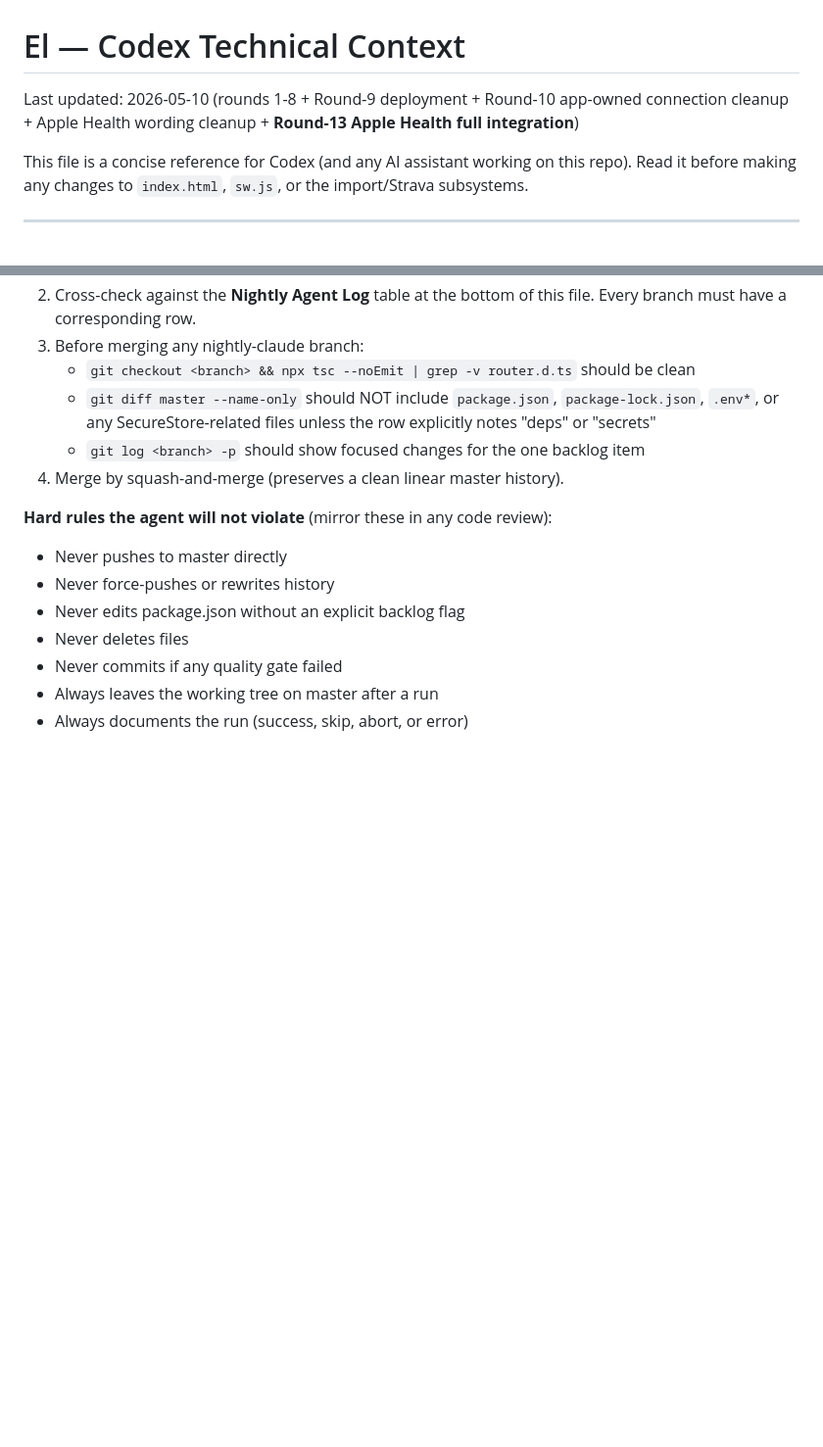
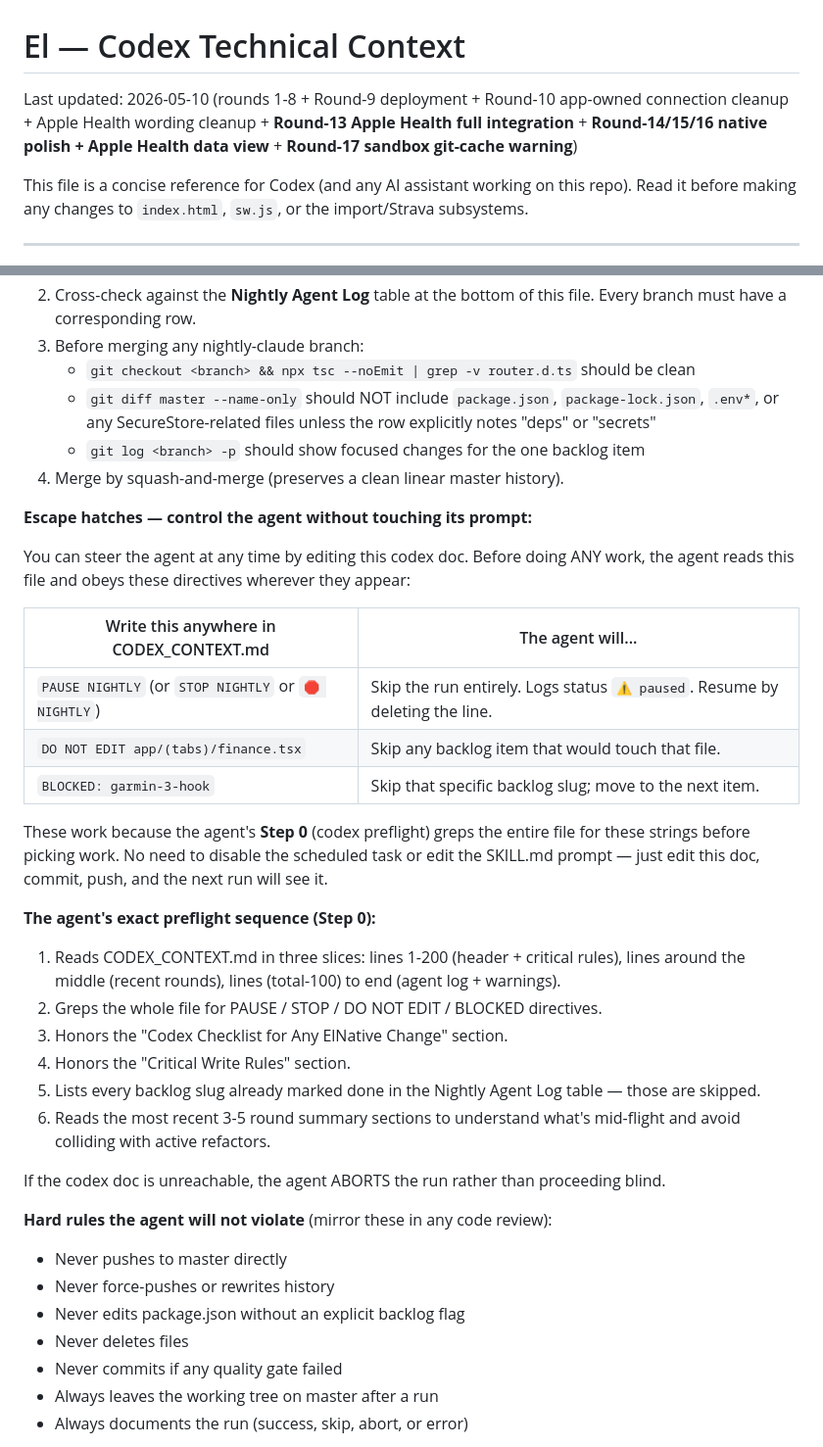
Before and after one commit to EddieTorresi/El, a Markdown page: docs/CODEX_CONTEXT.md, 2 parts joined by grey strips. Shown at 98% size. GitHub-like rendering; blank space fills up the shorter version.

```diff
--- a/docs/CODEX_CONTEXT.md
+++ b/docs/CODEX_CONTEXT.md
@@ -1,6 +1,6 @@
 # El — Codex Technical Context
 
-Last updated: 2026-05-10 (rounds 1-8 + Round-9 deployment + Round-10 app-owned connection cleanup + Apple Health wording cleanup + **Round-13 Apple Health full integration**)
+Last updated: 2026-05-10 (rounds 1-8 + Round-9 deployment + Round-10 app-owned connection cleanup + Apple Health wording cleanup + **Round-13 Apple Health full integration** + **Round-14/15/16 native polish + Apple Health data view** + **Round-17 sandbox git-cache warning**)
 
 This file is a concise reference for Codex (and any AI assistant working on this repo). Read it before making any changes to `index.html`, `sw.js`, or the import/Strava subsystems.
 
@@ -1242,6 +1276,29 @@ A Cowork scheduled task named `nightly-el-app-builder` runs **10 times per night
    - `git log <branch> -p` should show focused changes for the one backlog item
 4. Merge by squash-and-merge (preserves a clean linear master history).
 
+**Escape hatches — control the agent without touching its prompt:**
+
+You can steer the agent at any time by editing this codex doc. Before doing ANY work, the agent reads this file and obeys these directives wherever they appear:
+
+| Write this anywhere in CODEX_CONTEXT.md | The agent will... |
+|---|---|
+| `PAUSE NIGHTLY` (or `STOP NIGHTLY` or `🛑 NIGHTLY`) | Skip the run entirely. Logs status `⚠️ paused`. Resume by deleting the line. |
+| `DO NOT EDIT app/(tabs)/finance.tsx` | Skip any backlog item that would touch that file. |
+| `BLOCKED: garmin-3-hook` | Skip that specific backlog slug; move to the next item. |
+
+These work because the agent's **Step 0** (codex preflight) greps the entire file for these strings before picking work. No need to disable the scheduled task or edit the SKILL.md prompt — just edit this doc, commit, push, and the next run will see it.
+
+**The agent's exact preflight sequence (Step 0):**
+
+1. Reads CODEX_CONTEXT.md in three slices: lines 1-200 (header + critical rules), lines around the middle (recent rounds), lines (total-100) to end (agent log + warnings).
+2. Greps the whole file for PAUSE / STOP / DO NOT EDIT / BLOCKED directives.
+3. Honors the "Codex Checklist for Any ElNative Change" section.
+4. Honors the "Critical Write Rules" section.
+5. Lists every backlog slug already marked done in the Nightly Agent Log table — those are skipped.
+6. Reads the most recent 3-5 round summary sections to understand what's mid-flight and avoid colliding with active refactors.
+
+If the codex doc is unreachable, the agent ABORTS the run rather than proceeding blind.
+
 **Hard rules the agent will not violate** (mirror these in any code review):
 - Never pushes to master directly
 - Never force-pushes or rewrites history
```
Also changed, not shown: other parts of docs/CODEX_CONTEXT.md (+36 -17 lines).
